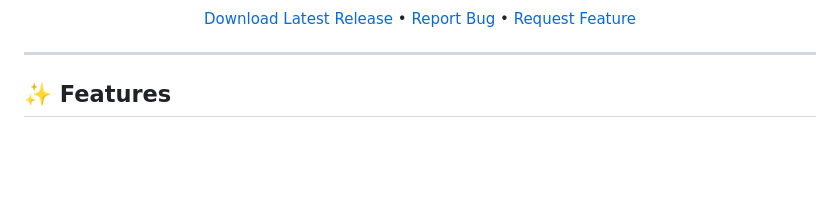
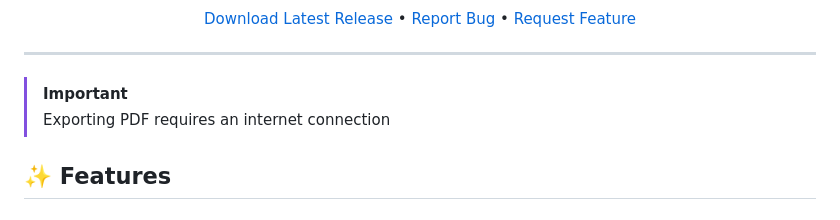
Before and after one commit to naplon74/markedit, a Markdown page: README.md, the part around one of its changes. Drawn GitHub-style; blank space fills up the shorter version.

```diff
--- a/README.md
+++ b/README.md
@@ -15,6 +14,9 @@
 </div>
 
 ---
+
+> [!IMPORTANT]
+> Exporting PDF requires an internet connection
 
 ## ✨ Features
 
```
Also changed, not shown: other parts of README.md (+0 -1 lines).
